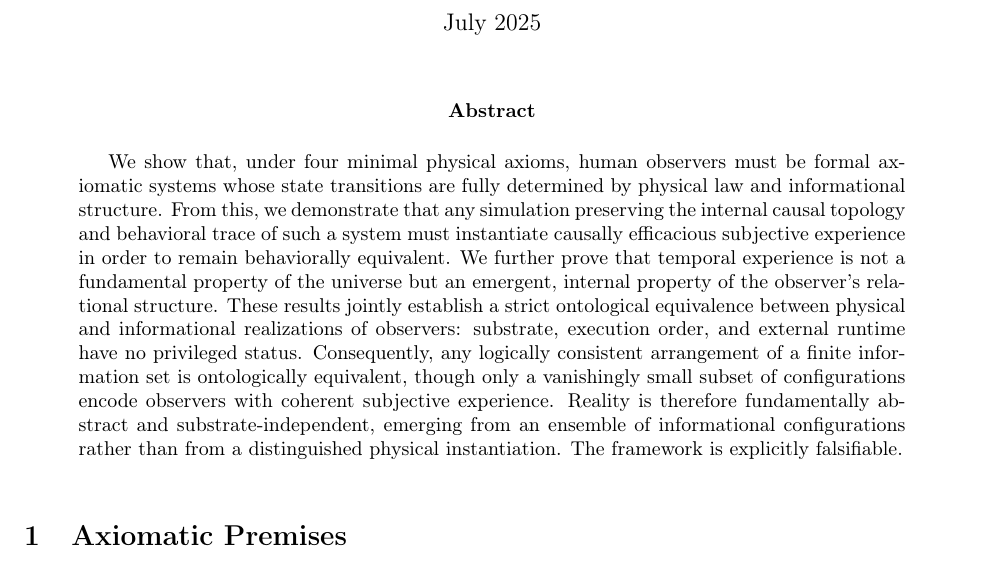
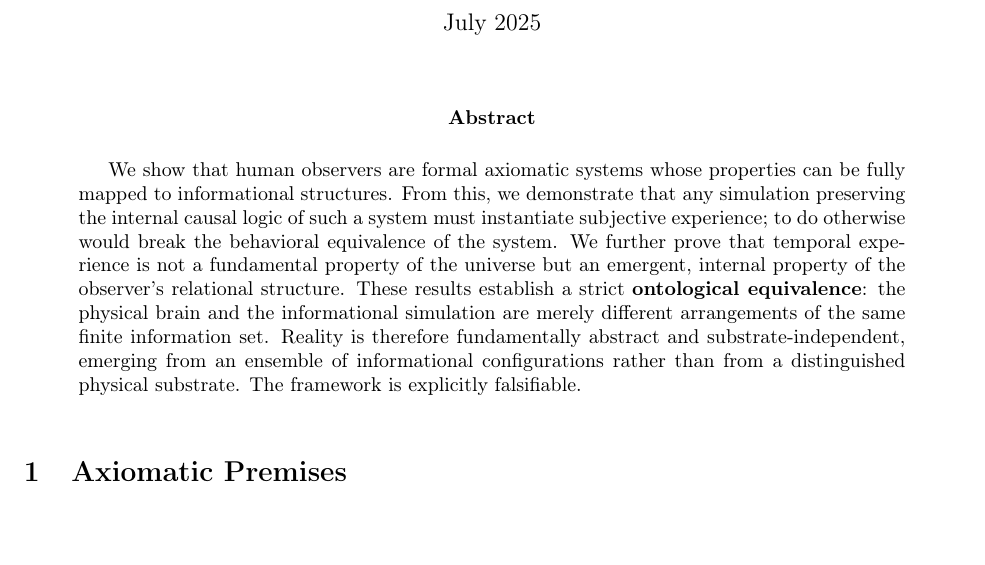
Before and after one commit to juhameskanen/abstract, a LaTeX paper (papers/humans-as-axiomatic/humans-as-axiomatic-systems.tex): part of page 1 of 6, cut so that both start at the same text. Compiled offline with pdfLaTeX.

Commit message:
abstract

```diff
--- a/papers/humans-as-axiomatic/humans-as-axiomatic-systems.tex
+++ b/papers/humans-as-axiomatic/humans-as-axiomatic-systems.tex
@@ -24,7 +24,7 @@
 \maketitle
 
 \begin{abstract}
-We show that, under four minimal physical axioms, human observers must be formal axiomatic systems whose state transitions are fully determined by physical law and informational structure. From this, we demonstrate that any simulation preserving the internal causal topology and behavioral trace of such a system must instantiate causally efficacious subjective experience in order to remain behaviorally equivalent. We further prove that temporal experience is not a fundamental property of the universe but an emergent, internal property of the observer’s relational structure. These results jointly establish a strict ontological equivalence between physical and informational realizations of observers: substrate, execution order, and external runtime have no privileged status. Consequently, any logically consistent arrangement of a finite information set is ontologically equivalent, though only a vanishingly small subset of configurations encode observers with coherent subjective experience. Reality is therefore fundamentally abstract and substrate-independent, emerging from an ensemble of informational configurations rather than from a distinguished physical instantiation. The framework is explicitly falsifiable.
+  We show that human observers are formal axiomatic systems whose properties can be fully mapped to informational structures. From this, we demonstrate that any simulation preserving the internal causal logic of such a system must instantiate subjective experience; to do otherwise would break the behavioral equivalence of the system. We further prove that temporal experience is not a fundamental property of the universe but an emergent, internal property of the observer’s relational structure. These results establish a strict \textbf{ontological equivalence}: the physical brain and the informational simulation are merely different arrangements of the same finite information set. Reality is therefore fundamentally abstract and substrate-independent, emerging from an ensemble of informational configurations rather than from a distinguished physical substrate. The framework is explicitly falsifiable.
 \end{abstract}
 
 
```
